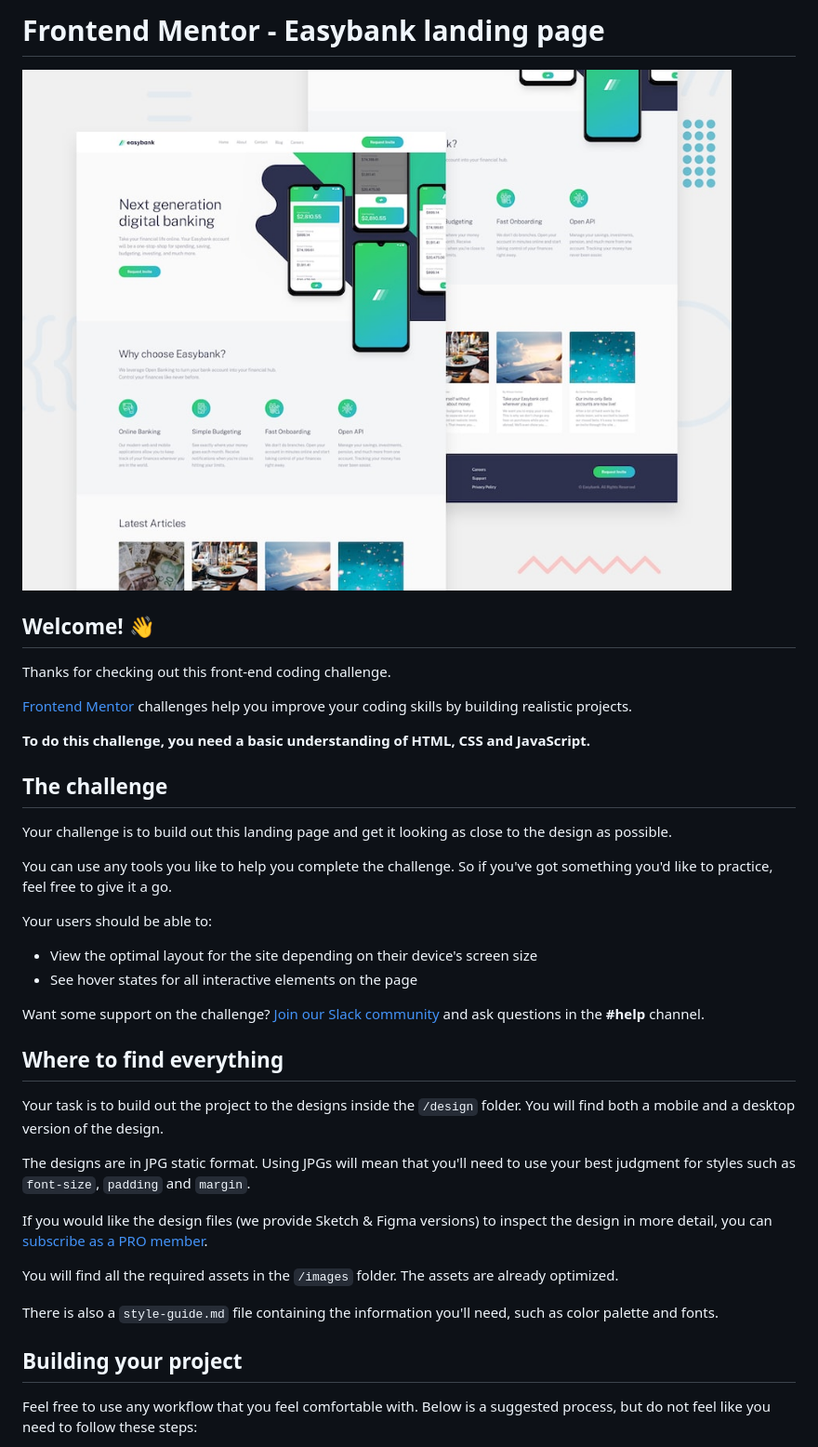
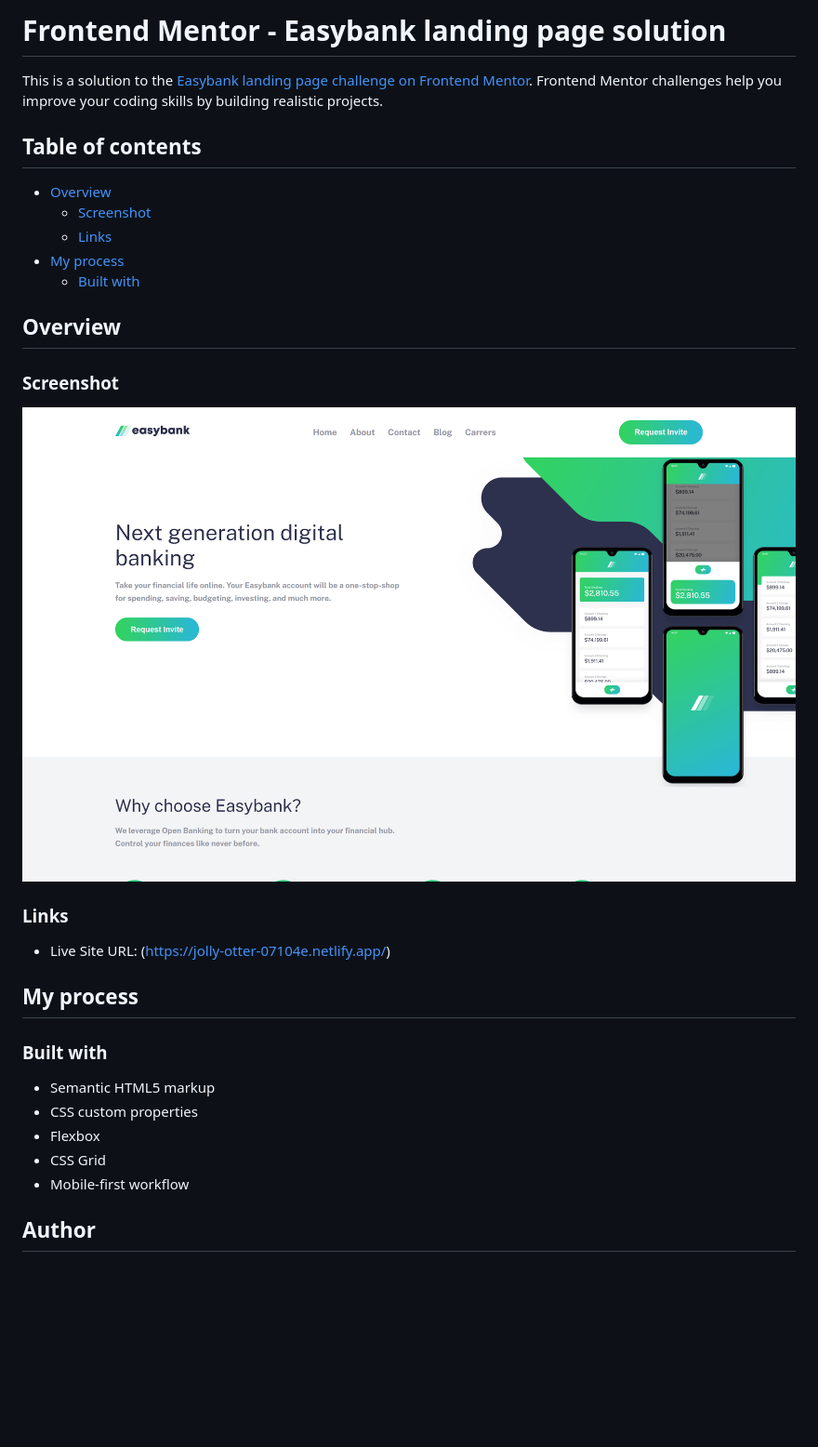
Before and after one commit to Gaston-Recalde/easybank-landing-page, a Markdown page: README.md, the part around one of its changes. Shown at 93% size. Drawn GitHub-style; pictures changed too: images/easybank-landing-page.png (added); blank space fills up the shorter version.

Commit message:
README actualizado

```diff
--- a/README.md
+++ b/README.md
@@ -1,41 +1,34 @@
-# Frontend Mentor - Easybank landing page
+# Frontend Mentor - Easybank landing page solution
 
-![Design preview for the Easybank landing page coding challenge](./design/desktop-preview.jpg)
+This is a solution to the [Easybank landing page challenge on Frontend Mentor](https://www.frontendmentor.io/challenges/easybank-landing-page-WaUhkoDN). Frontend Mentor challenges help you improve your coding skills by building realistic projects.
 
-## Welcome! 👋
+## Table of contents
 
-Thanks for checking out this front-end coding challenge.
+- [Overview](#overview)
+  - [Screenshot](#screenshot)
+  - [Links](#links)
+- [My process](#my-process)
+  - [Built with](#built-with)
 
-[Frontend Mentor](https://www.frontendmentor.io) challenges help you improve your coding skills by building realistic projects.
+## Overview
 
-**To do this challenge, you need a basic understanding of HTML, CSS and JavaScript.**
+### Screenshot
 
-## The challenge
+![](./images/easybank-landing-page.png)
 
-Your challenge is to build out this landing page and get it looking as close to the design as possible.
+### Links
 
-You can use any tools you like to help you complete the challenge. So if you've got something you'd like to practice, feel free to give it a go.
+- Live Site URL: (https://jolly-otter-07104e.netlify.app/)
 
-Your users should be able to:
+## My process
 
-- View the optimal layout for the site depending on their device's screen size
-- See hover states for all interactive elements on the page
+### Built with
 
-Want some support on the challenge? [Join our Slack community](https://www.frontendmentor.io/slack) and ask questions in the **#help** channel.
+- Semantic HTML5 markup
+- CSS custom properties
+- Flexbox
+- CSS Grid
+- Mobile-first workflow
 
-## Where to find everything
+## Author
 
-Your task is to build out the project to the designs inside the `/design` folder. You will find both a mobile and a desktop version of the design.
-
-The designs are in JPG static format. Using JPGs will mean that you'll need to use your best judgment for styles such as `font-size`, `padding` and `margin`.
-
-If you would like the design files (we provide Sketch & Figma versions) to inspect the design in more detail, you can [subscribe as a PRO member](https://www.frontendmentor.io/pro).
-
-You will find all the required assets in the `/images` folder. The assets are already optimized.
-
-There is also a `style-guide.md` file containing the information you'll need, such as color palette and fonts.
-
-## Building your project
-
-Feel free to use any workflow that you feel comfortable with. Below is a suggested process, but do not feel like you need to follow these steps:
-
```
Also changed, not shown: other parts of README.md (+3 -51 lines), README-template.md (deleted, +0 -111 lines), style-guide.md (deleted, +0 -34 lines), 1 other file.
